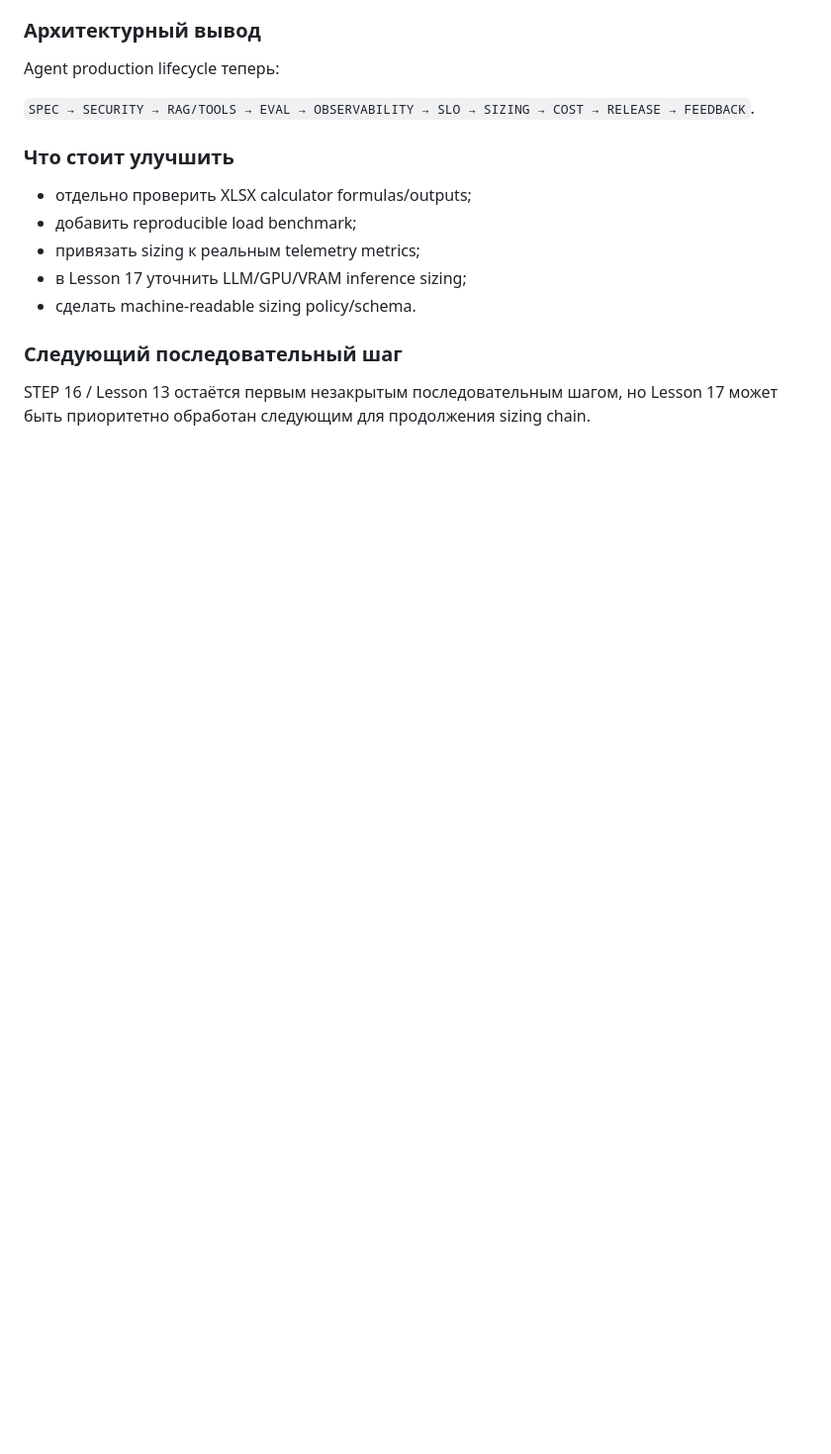
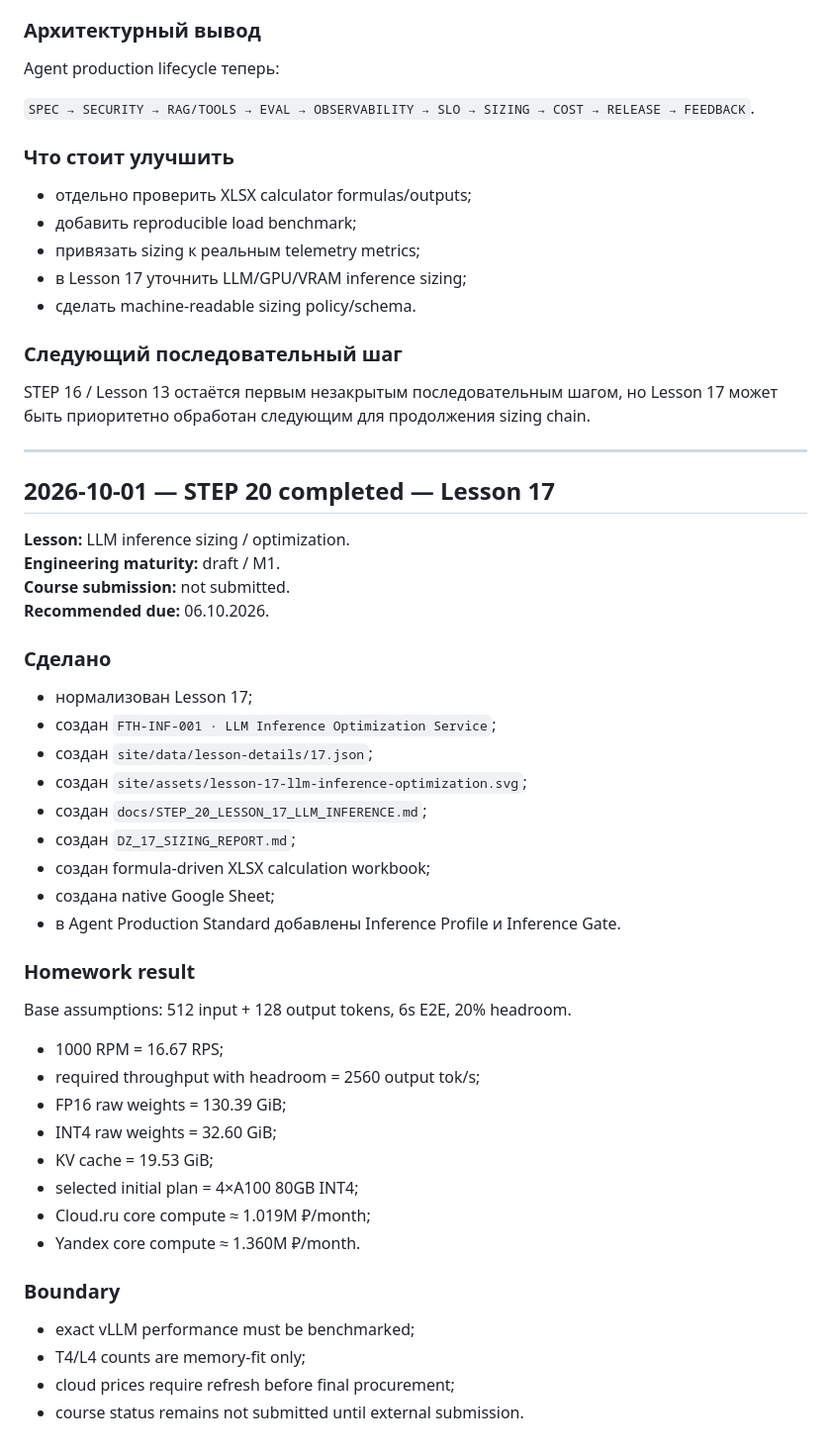
Before and after one commit to VictorKVS/OTUS-, a Markdown page: docs/DEVELOPMENT_JOURNAL.md, the part around the change. Shown at 99% size. Rendered like a GitHub page; blank space fills up the shorter version.

Commit message:
docs(journal): record STEP 20 DZ17 completion

```diff
--- a/docs/DEVELOPMENT_JOURNAL.md
+++ b/docs/DEVELOPMENT_JOURNAL.md
@@ -877,3 +877,45 @@ Agent production lifecycle теперь:
 ### Следующий последовательный шаг
 
 STEP 16 / Lesson 13 остаётся первым незакрытым последовательным шагом, но Lesson 17 может быть приоритетно обработан следующим для продолжения sizing chain.
+
+
+---
+
+## 2026-10-01 — STEP 20 completed — Lesson 17
+
+**Lesson:** LLM inference sizing / optimization.
+**Engineering maturity:** draft / M1.
+**Course submission:** not submitted.
+**Recommended due:** 06.10.2026.
+
+### Сделано
+
+- нормализован Lesson 17;
+- создан `FTH-INF-001 · LLM Inference Optimization Service`;
+- создан `site/data/lesson-details/17.json`;
+- создан `site/assets/lesson-17-llm-inference-optimization.svg`;
+- создан `docs/STEP_20_LESSON_17_LLM_INFERENCE.md`;
+- создан `DZ_17_SIZING_REPORT.md`;
+- создан formula-driven XLSX calculation workbook;
+- создана native Google Sheet;
+- в Agent Production Standard добавлены Inference Profile и Inference Gate.
+
+### Homework result
+
+Base assumptions: 512 input + 128 output tokens, 6s E2E, 20% headroom.
+
+- 1000 RPM = 16.67 RPS;
+- required throughput with headroom = 2560 output tok/s;
+- FP16 raw weights = 130.39 GiB;
+- INT4 raw weights = 32.60 GiB;
+- KV cache = 19.53 GiB;
+- selected initial plan = 4×A100 80GB INT4;
+- Cloud.ru core compute ≈ 1.019M ₽/month;
+- Yandex core compute ≈ 1.360M ₽/month.
+
+### Boundary
+
+- exact vLLM performance must be benchmarked;
+- T4/L4 counts are memory-fit only;
+- cloud prices require refresh before final procurement;
+- course status remains not submitted until external submission.
```
